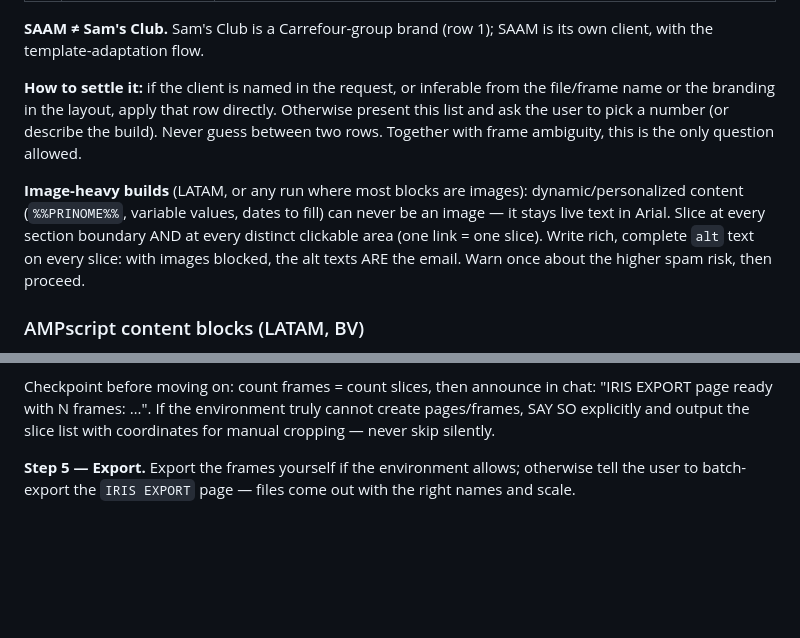
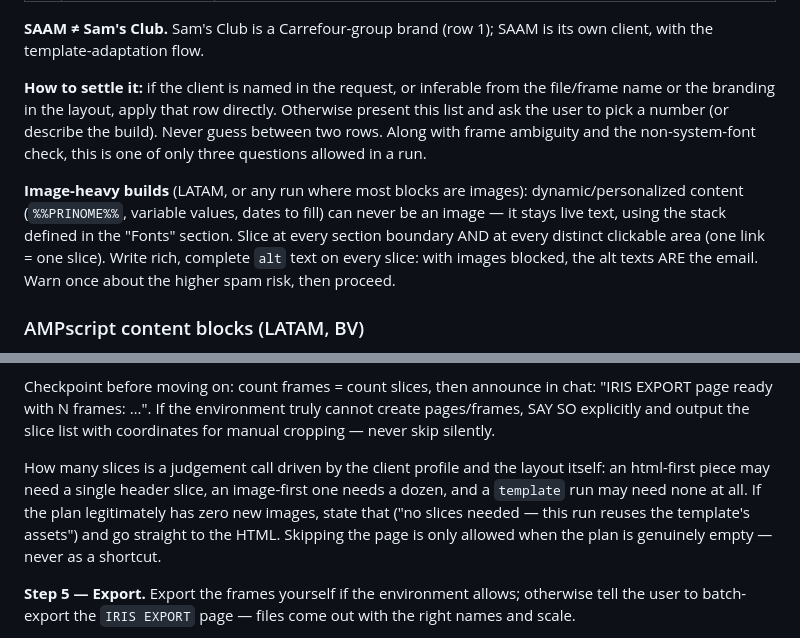
Before and after one commit to oigorfernandes/Languages, a Markdown page: figma-skill/iris/SKILL.md, 2 parts joined by grey strips. GitHub-like rendering; blank space fills up the shorter version.

```diff
--- a/figma-skill/iris/SKILL.md
+++ b/figma-skill/iris/SKILL.md
@@ -49,9 +80,9 @@ The whole slice plan depends on this, so settle it first.
 
 **SAAM ≠ Sam's Club.** Sam's Club is a Carrefour-group brand (row 1); SAAM is its own client, with the template-adaptation flow.
 
-**How to settle it:** if the client is named in the request, or inferable from the file/frame name or the branding in the layout, apply that row directly. Otherwise present this list and ask the user to pick a number (or describe the build). Never guess between two rows. Together with frame ambiguity, this is the only question allowed.
+**How to settle it:** if the client is named in the request, or inferable from the file/frame name or the branding in the layout, apply that row directly. Otherwise present this list and ask the user to pick a number (or describe the build). Never guess between two rows. Along with frame ambiguity and the non-system-font check, this is one of only three questions allowed in a run.
 
-**Image-heavy builds** (LATAM, or any run where most blocks are images): dynamic/personalized content (`%%PRINOME%%`, variable values, dates to fill) can never be an image — it stays live text in Arial. Slice at every section boundary AND at every distinct clickable area (one link = one slice). Write rich, complete `alt` text on every slice: with images blocked, the alt texts ARE the email. Warn once about the higher spam risk, then proceed.
+**Image-heavy builds** (LATAM, or any run where most blocks are images): dynamic/personalized content (`%%PRINOME%%`, variable values, dates to fill) can never be an image — it stays live text, using the stack defined in the "Fonts" section. Slice at every section boundary AND at every distinct clickable area (one link = one slice). Write rich, complete `alt` text on every slice: with images blocked, the alt texts ARE the email. Warn once about the higher spam risk, then proceed.
 
 ### AMPscript content blocks (LATAM, BV)
 
@@ -100,6 +131,8 @@ For each slice in the plan:
 5. Add a **PNG export setting at 2x** on the frame.
 
 Checkpoint before moving on: count frames = count slices, then announce in chat: "IRIS EXPORT page ready with N frames: …". If the environment truly cannot create pages/frames, SAY SO explicitly and output the slice list with coordinates for manual cropping — never skip silently.
+
+How many slices is a judgement call driven by the client profile and the layout itself: an html-first piece may need a single header slice, an image-first one needs a dozen, and a `template` run may need none at all. If the plan legitimately has zero new images, state that ("no slices needed — this run reuses the template's assets") and go straight to the HTML. Skipping the page is only allowed when the plan is genuinely empty — never as a shortcut.
 
 **Step 5 — Export.** Export the frames yourself if the environment allows; otherwise tell the user to batch-export the `IRIS EXPORT` page — files come out with the right names and scale.
 
```
Also changed, not shown: other parts of figma-skill/iris/SKILL.md (+32 -1 lines), .github/prompts/iris.prompt.md (+31 -2 lines), 1 other file.
